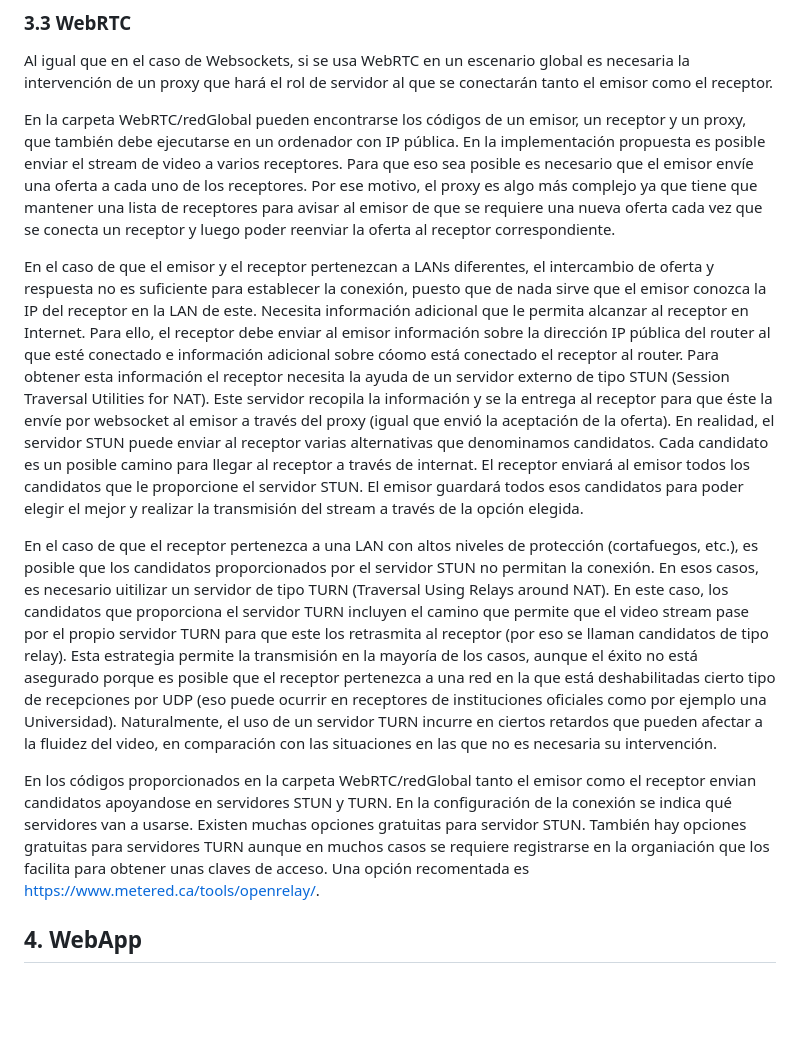
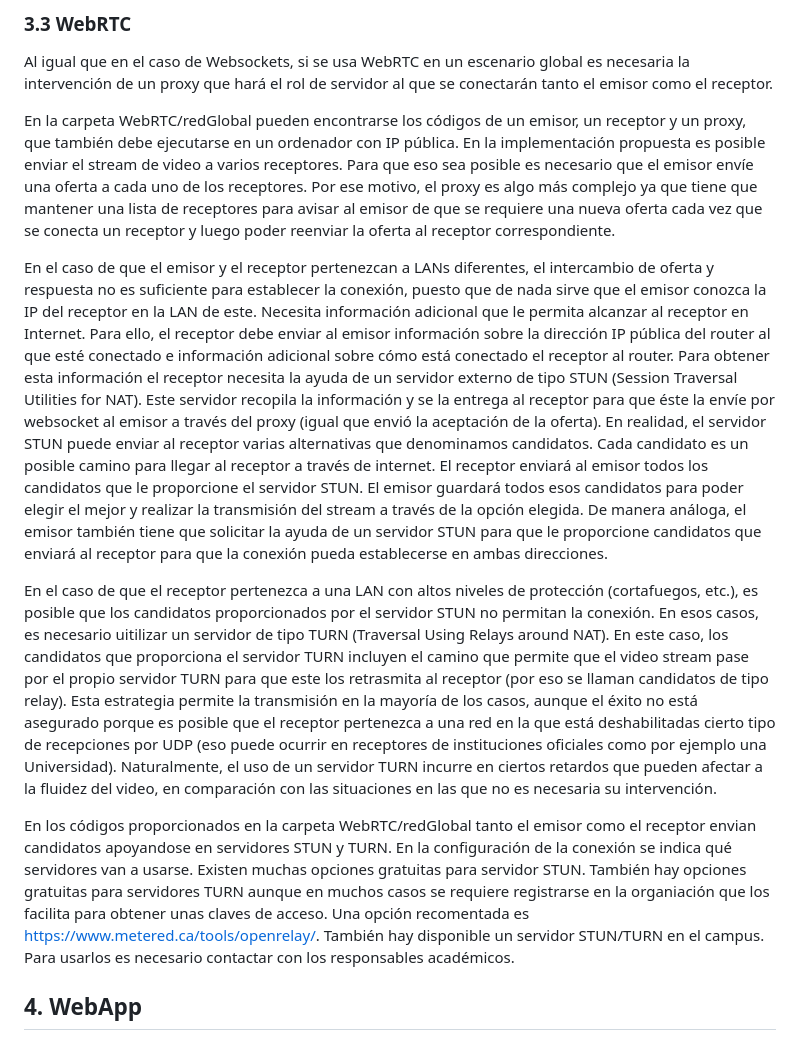
Before and after one commit to dronsEETAC/Tutorial_VideoStreaming, a Markdown page: README.md, the part around the change. Drawn GitHub-style; blank space fills up the shorter version.

```diff
--- a/README.md
+++ b/README.md
@@ -98,11 +98,11 @@ Al igual que en el caso de Websockets, si se usa WebRTC en un escenario global e
 
 En la carpeta WebRTC/redGlobal pueden encontrarse los códigos de un emisor, un receptor y un proxy, que también debe ejecutarse en un ordenador con IP pública. En la implementación propuesta es posible enviar el stream de video a varios receptores. Para que eso sea posible es necesario que el emisor envíe una oferta a cada uno de los receptores. Por ese motivo, el proxy es algo más complejo ya que tiene que mantener una lista de receptores para avisar al emisor de que se requiere una nueva oferta cada vez que se conecta un receptor y luego poder reenviar la oferta al receptor correspondiente.
 
-En el caso de que el emisor y el receptor pertenezcan a LANs diferentes, el intercambio de oferta y respuesta no es suficiente para establecer la conexión, puesto que de nada sirve que el emisor conozca la IP del receptor en la LAN de este. Necesita información adicional que le permita alcanzar al receptor en Internet. Para ello, el receptor debe enviar al emisor información sobre la dirección IP pública del router al que esté conectado e información adicional sobre cóomo está conectado el receptor al router. Para obtener esta información el receptor necesita la ayuda de un servidor externo de tipo STUN (Session Traversal Utilities for NAT). Este servidor recopila la información y se la entrega al receptor para que éste la envíe por websocket al emisor a través del proxy (igual que envió la aceptación de la oferta). En realidad, el servidor STUN puede enviar al receptor varias alternativas que denominamos candidatos. Cada candidato es un posible camino para llegar al receptor a través de internat. El receptor enviará al emisor todos los candidatos que le proporcione el servidor STUN. El emisor guardará todos esos candidatos para poder elegir el mejor y realizar la transmisión del stream a través de la opción elegida.
+En el caso de que el emisor y el receptor pertenezcan a LANs diferentes, el intercambio de oferta y respuesta no es suficiente para establecer la conexión, puesto que de nada sirve que el emisor conozca la IP del receptor en la LAN de este. Necesita información adicional que le permita alcanzar al receptor en Internet. Para ello, el receptor debe enviar al emisor información sobre la dirección IP pública del router al que esté conectado e información adicional sobre cómo está conectado el receptor al router. Para obtener esta información el receptor necesita la ayuda de un servidor externo de tipo STUN (Session Traversal Utilities for NAT). Este servidor recopila la información y se la entrega al receptor para que éste la envíe por websocket al emisor a través del proxy (igual que envió la aceptación de la oferta). En realidad, el servidor STUN puede enviar al receptor varias alternativas que denominamos candidatos. Cada candidato es un posible camino para llegar al receptor a través de internet. El receptor enviará al emisor todos los candidatos que le proporcione el servidor STUN. El emisor guardará todos esos candidatos para poder elegir el mejor y realizar la transmisión del stream a través de la opción elegida. De manera análoga, el emisor también tiene que solicitar la ayuda de un servidor STUN para que le proporcione candidatos que enviará al receptor para que la conexión pueda establecerse en ambas direcciones.
 
 En el caso de que el receptor pertenezca a una LAN con altos niveles de protección (cortafuegos, etc.), es posible que los candidatos proporcionados por el servidor STUN no permitan la conexión. En esos casos, es necesario uitilizar un servidor de tipo TURN (Traversal Using Relays around NAT). En este caso, los candidatos que proporciona el servidor TURN incluyen el camino que permite que el video stream pase por el propio servidor TURN para que este los retrasmita al receptor (por eso se llaman candidatos de tipo relay). Esta estrategia permite la transmisión en la mayoría de los casos, aunque el éxito no está asegurado porque es posible que el receptor pertenezca a una red en la que está deshabilitadas cierto tipo de recepciones por UDP (eso puede ocurrir en receptores de instituciones oficiales como por ejemplo una Universidad). Naturalmente, el uso de un servidor TURN incurre en ciertos retardos que pueden afectar a la fluidez del video, en comparación con las situaciones en las que no es necesaria su intervención.
 
-En los códigos proporcionados en la carpeta WebRTC/redGlobal tanto el emisor como el receptor envian candidatos apoyandose en servidores STUN y TURN. En la configuración de la conexión se indica qué servidores van a usarse. Existen muchas opciones gratuitas para servidor STUN. También hay opciones gratuitas para servidores TURN aunque en muchos casos se requiere registrarse en la organiación que los facilita para obtener unas claves de acceso. Una opción recomentada es https://www.metered.ca/tools/openrelay/.
+En los códigos proporcionados en la carpeta WebRTC/redGlobal tanto el emisor como el receptor envian candidatos apoyandose en servidores STUN y TURN. En la configuración de la conexión se indica qué servidores van a usarse. Existen muchas opciones gratuitas para servidor STUN. También hay opciones gratuitas para servidores TURN aunque en muchos casos se requiere registrarse en la organiación que los facilita para obtener unas claves de acceso. Una opción recomentada es https://www.metered.ca/tools/openrelay/.  También hay disponible un servidor STUN/TURN en el campus. Para usarlos es necesario contactar con los responsables académicos.
 
 
 ## 4. WebApp
```
